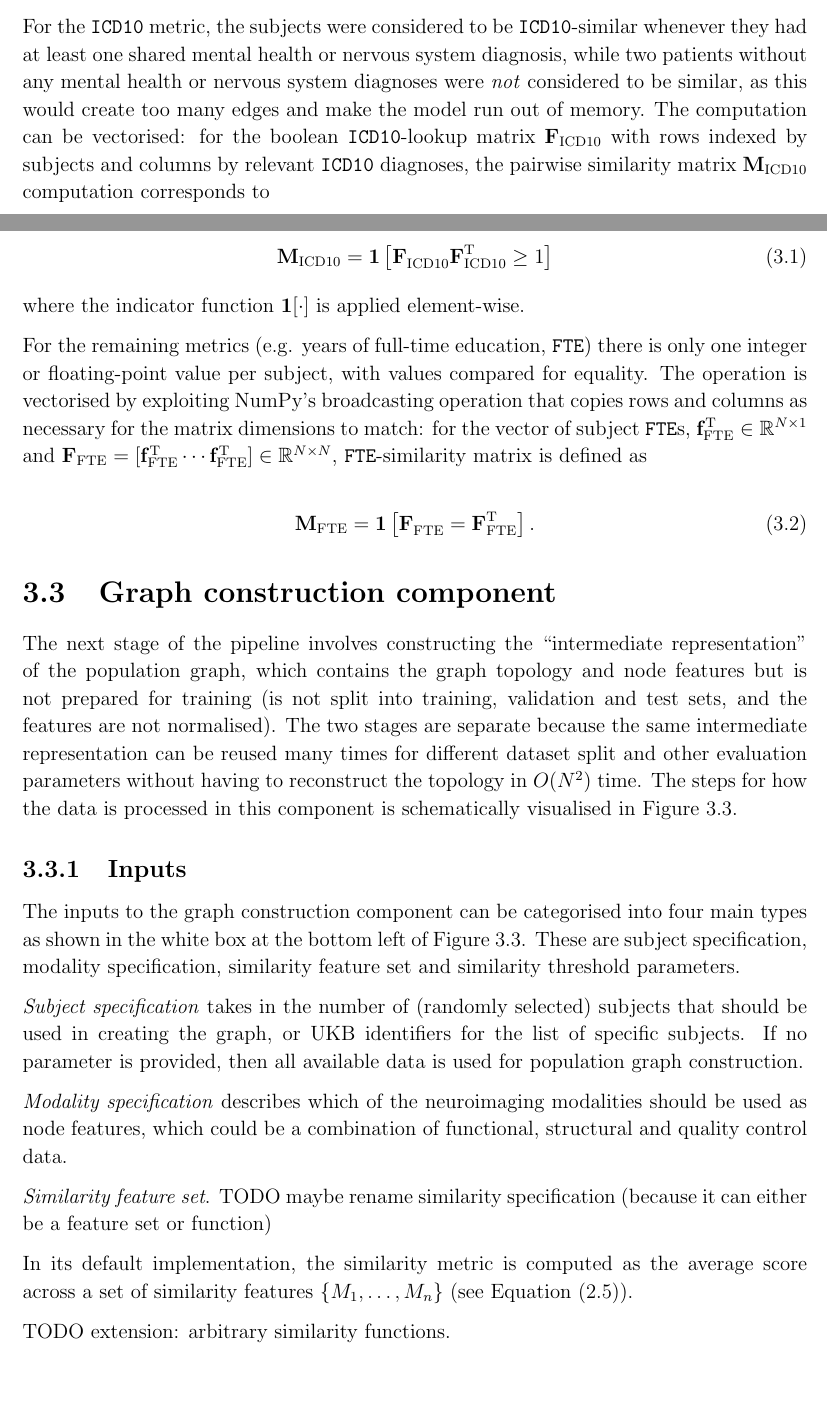
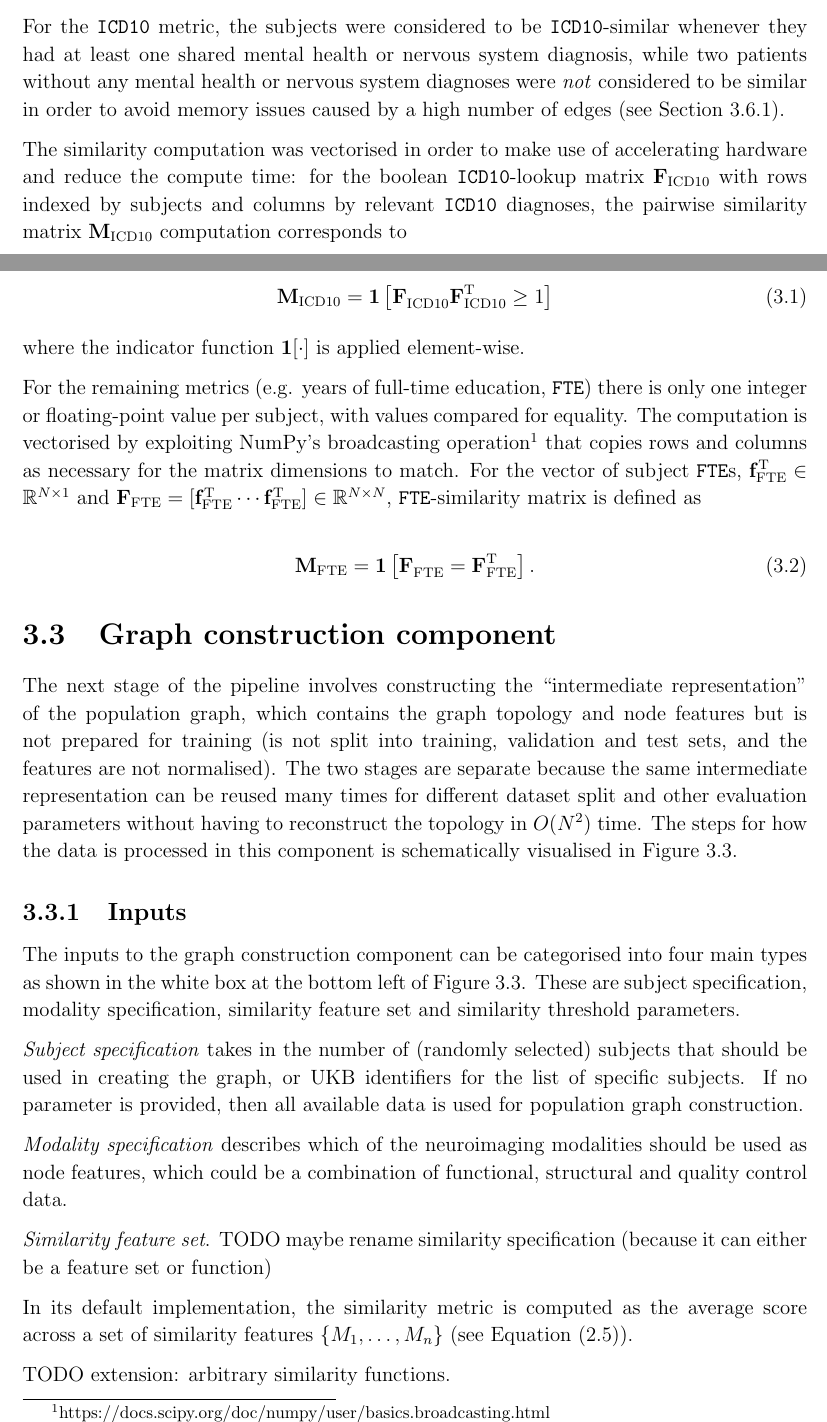
Before and after one commit to kamilest/cst-ii-dissertation, a LaTeX thesis (dissertation/dissertation.tex, which reads dissertation/chapters/implementation.tex): two parts of pages 17 and 18 of 37, joined at a grey line, cut so that both start at the same text, the shorter picture padded with empty space. Compiled offline with pdfLaTeX.

Commit message:
Precomputing similarity matrices

```diff
--- a/dissertation/chapters/implementation.tex
+++ b/dissertation/chapters/implementation.tex
@@ -53,8 +53,9 @@ The similarity matrices – one for each non-imaging feature in Table~\ref{table
 
 Having computed the feature-wise similarity matrices, their linear combination for a full similarity score (by default adding matrices together and dividing the result by a constant) can efficiently make use of vectorised matrix operations.
 
+For the \texttt{ICD10} metric, the subjects were considered to be \texttt{ICD10}-similar whenever they had at least one shared mental health or nervous system diagnosis, while two patients without any mental health or nervous system diagnoses were \textit{not} considered to be similar in order to avoid memory issues caused by a high number of edges (see Section~\ref{section:memory}).
 
-For the \texttt{ICD10} metric, the subjects were considered to be \texttt{ICD10}-similar whenever they had at least one shared mental health or nervous system diagnosis, while two patients without any mental health or nervous system diagnoses were \textit{not} considered to be similar, as this would create too many edges and make the model run out of memory. The computation can be vectorised: for the boolean \texttt{ICD10}-lookup matrix $\mathbf{F}_{\text{ICD10}}$ with rows indexed by subjects and columns by relevant \texttt{ICD10} diagnoses, the pairwise similarity matrix $\mathbf{M}_{\text{ICD10}}$ computation corresponds to
+The similarity computation was vectorised in order to make use of accelerating hardware and reduce the compute time: for the boolean \texttt{ICD10}-lookup matrix $\mathbf{F}_{\text{ICD10}}$ with rows indexed by subjects and columns by relevant \texttt{ICD10} diagnoses, the pairwise similarity matrix $\mathbf{M}_{\text{ICD10}}$ computation corresponds to
 
 \begin{equation}
     \mathbf{M}_{\text{ICD10}} = \mathbf{1}\left[\mathbf{F}_{\text{ICD10}}^{\ }\mathbf{F}_{\text{ICD10}}^{\mathrm{T}} \geq 1\right]
@@ -62,7 +63,7 @@ For the \texttt{ICD10} metric, the subjects were considered to be \texttt{ICD10}
 
 where the indicator function $\mathbf{1}[\cdot]$ is applied element-wise.
 
-For the remaining metrics (e.g. years of full-time education, \texttt{FTE}) there is only one integer or floating-point value per subject, with values  compared for equality. The operation is vectorised by exploiting NumPy's broadcasting operation that copies rows and columns as necessary for the matrix dimensions to match: for the vector of subject \texttt{FTE}s, $\mathbf{f}_{\text{FTE}}^{\mathrm{T}} \in \mathbb{R}^{N \times 1}$ and $\mathbf{F}_{\text{FTE}} = [\mathbf{f}_{\text{FTE}}^{\mathrm{T}} \cdots \mathbf{f}_{\text{FTE}}^{\mathrm{T}}] \in \mathbb{R}^{N \times N}$, \texttt{FTE}-similarity matrix is defined as
+For the remaining metrics (e.g. years of full-time education, \texttt{FTE}) there is only one integer or floating-point value per subject, with values  compared for equality. The computation is vectorised by exploiting NumPy's broadcasting operation\footnote{\url{https://docs.scipy.org/doc/numpy/user/basics.broadcasting.html}} that copies rows and columns as necessary for the matrix dimensions to match. For the vector of subject \texttt{FTE}s, $\mathbf{f}_{\text{FTE}}^{\mathrm{T}} \in \mathbb{R}^{N \times 1}$ and $\mathbf{F}_{\text{FTE}} = [\mathbf{f}_{\text{FTE}}^{\mathrm{T}} \cdots \mathbf{f}_{\text{FTE}}^{\mathrm{T}}] \in \mathbb{R}^{N \times N}$, \texttt{FTE}-similarity matrix is defined as
 
 \begin{equation}
     \mathbf{M}_{\text{FTE}} = \mathbf{1}\left[\mathbf{F}_{\text{FTE}}^{\ } = \mathbf{F}_{\text{FTE}}^{\mathrm{T}} \right].
```
Also changed, not shown: dissertation/chapters/implementation.tex (3 more changed lines).
